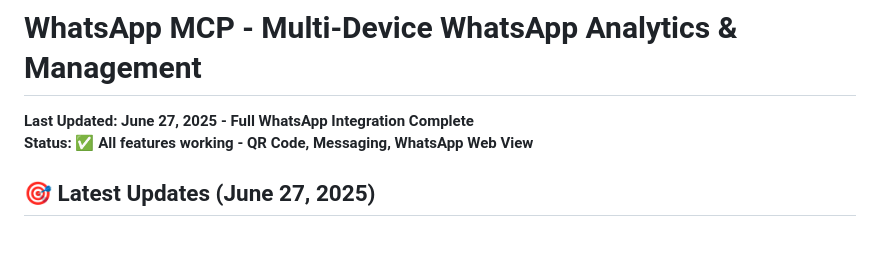
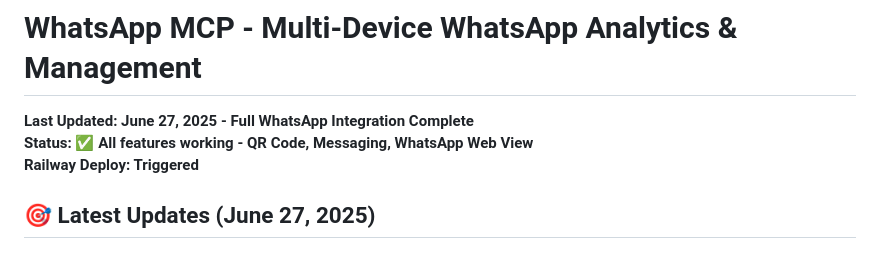
Before and after one commit to aqilrvsb/whatsapp-mcp, a Markdown page: README.md, the part around the change. Rendered like a GitHub page.

Commit message:
Trigger Railway deployment

```diff
--- a/README.md
+++ b/README.md
@@ -2,6 +2,7 @@
 
 **Last Updated: June 27, 2025 - Full WhatsApp Integration Complete**
 **Status: ✅ All features working - QR Code, Messaging, WhatsApp Web View**
+**Railway Deploy: Triggered**
 
 ## 🎯 Latest Updates (June 27, 2025)
 
```
